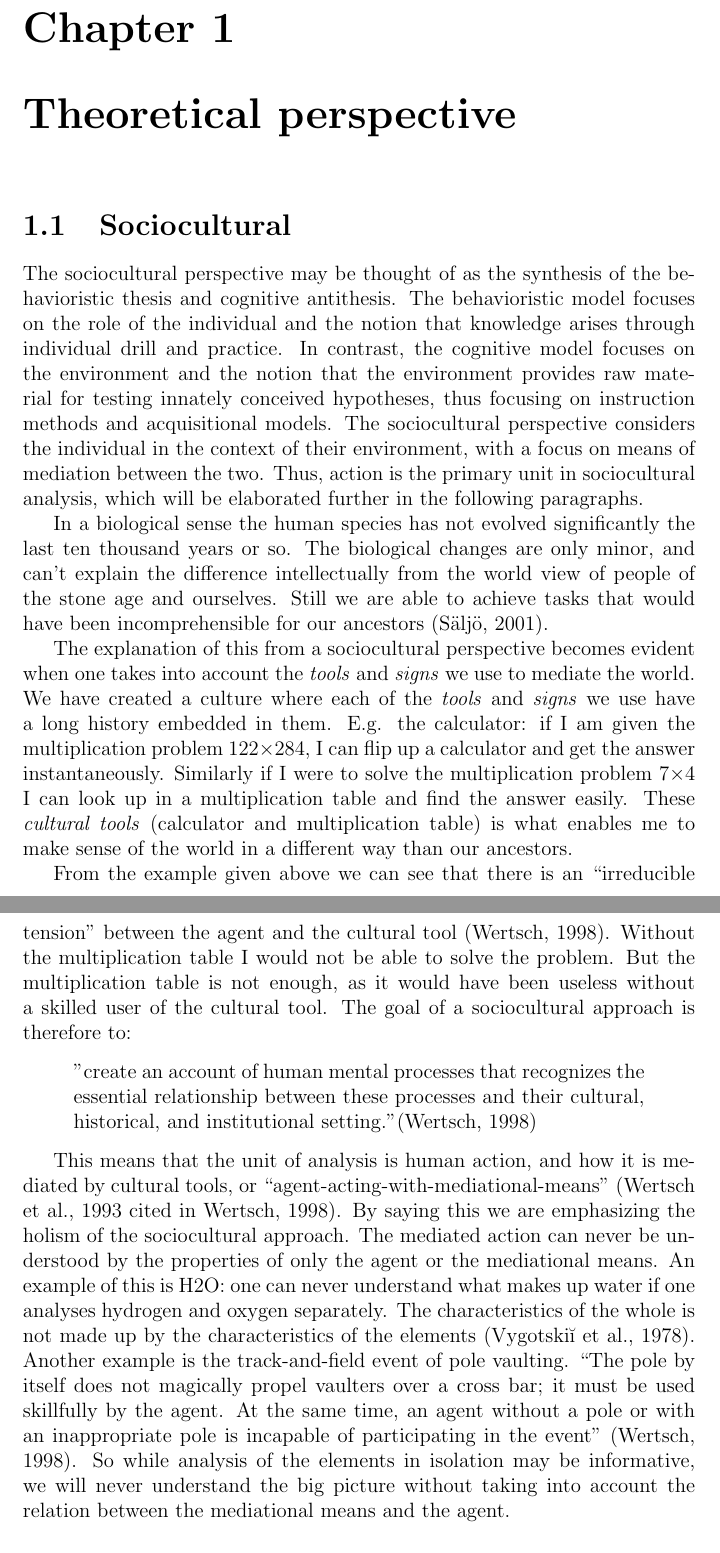
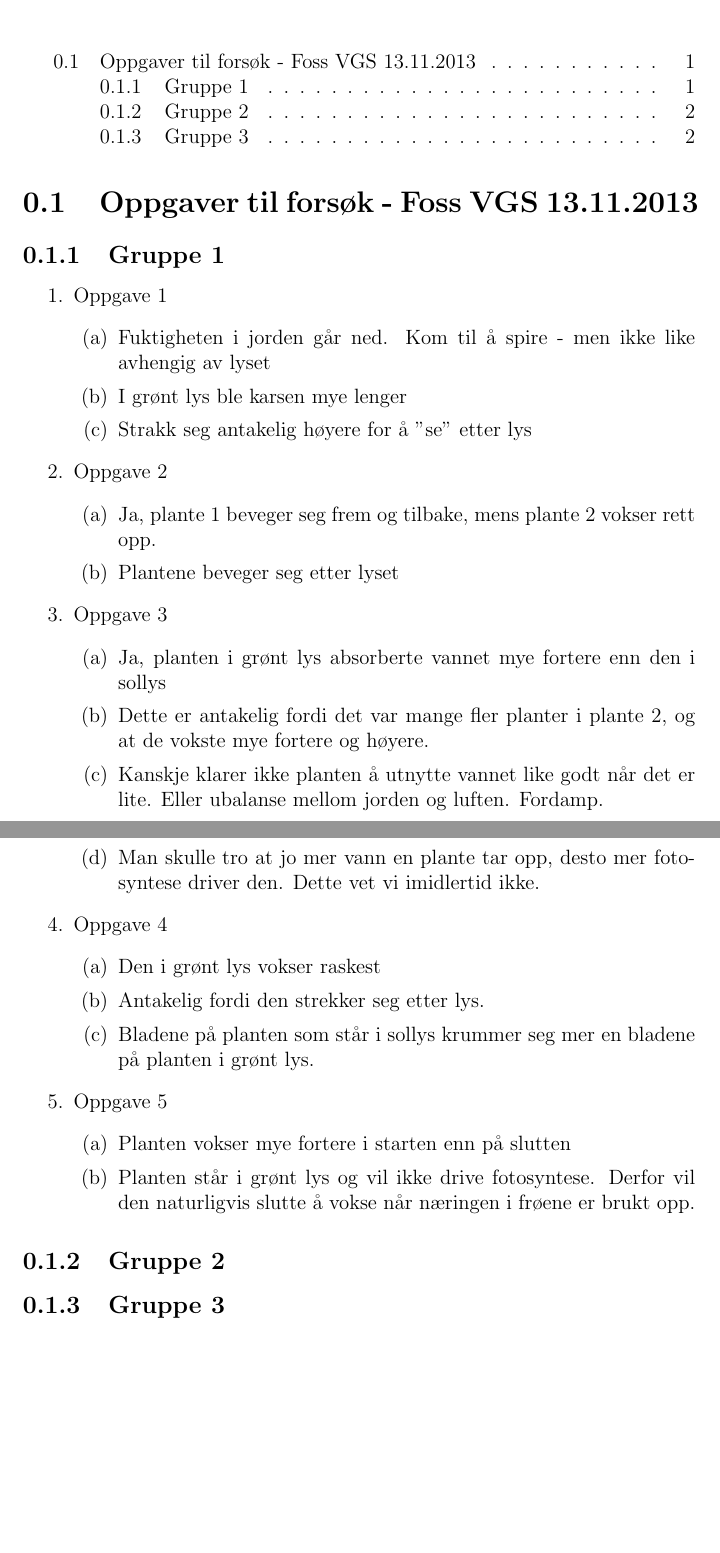
Before and after one commit to sjurlur/master, a LaTeX thesis (document.tex, which reads appendix/data_oppgaver.tex): two parts of pages 2 and 3 of 19 before the commit and two parts of pages 1 and 2 of 3 after it, joined at a grey line, cut at the place of the change, the shorter picture padded with empty space. Compiled offline with pdfLaTeX; a LaTeX package or settings file that is missing is left out; a missing bibliography style is replaced by a similar one.

Commit message:
add oppgave appendix

```diff
--- a/appendix/data_oppgaver.tex
+++ b/appendix/data_oppgaver.tex
@@ -3,6 +3,42 @@
 
 \subsection{Gruppe 1}
 
+\begin{enumerate}
+	\item Oppgave 1
+	\begin{enumerate}
+		\item Fuktigheten i jorden går ned. Kom til å spire - men ikke like avhengig av lyset
+		\item I grønt lys ble karsen mye lenger
+		\item Strakk seg antakelig høyere for å "se" etter lys
+	\end{enumerate}
+
+	\item Oppgave 2
+	\begin{enumerate}
+		\item Ja, plante 1 beveger seg frem og tilbake, mens plante 2 vokser rett opp.
+		\item Plantene beveger seg etter lyset
+	\end{enumerate}
+
+	\item Oppgave 3
+	\begin{enumerate}
+		\item Ja, planten i grønt lys absorberte vannet mye fortere enn den i sollys
+		\item Dette er antakelig fordi det var mange fler planter i plante 2, og at de vokste mye fortere og høyere.
+		\item Kanskje klarer ikke planten å utnytte vannet like godt når det er lite. Eller ubalanse mellom jorden og luften. Fordamp.
+		\item Man skulle tro at jo mer vann en plante tar opp, desto mer fotosyntese driver den. Dette vet vi imidlertid ikke.
+	\end{enumerate}
+
+	\item Oppgave 4
+	\begin{enumerate}
+		\item Den i grønt lys vokser raskest
+		\item Antakelig fordi den strekker seg etter lys.
+		\item Bladene på planten som står i sollys krummer seg mer en bladene på planten i grønt lys.
+	\end{enumerate}
+
+	\item Oppgave 5
+	\begin{enumerate}
+		\item Planten vokser mye fortere i starten enn på slutten
+		\item Planten står i grønt lys og vil ikke drive fotosyntese. Derfor vil den naturligvis slutte å vokse når næringen i frøene er brukt opp.
+	\end{enumerate}
+\end{enumerate}
+
 \subsection{Gruppe 2}
 
 \subsection{Gruppe 3}
```
Also changed, not shown: document.tex (+5 -2 lines), tex/4_empirical.tex (+1 -1 lines), document.bbl, 1 other file.
